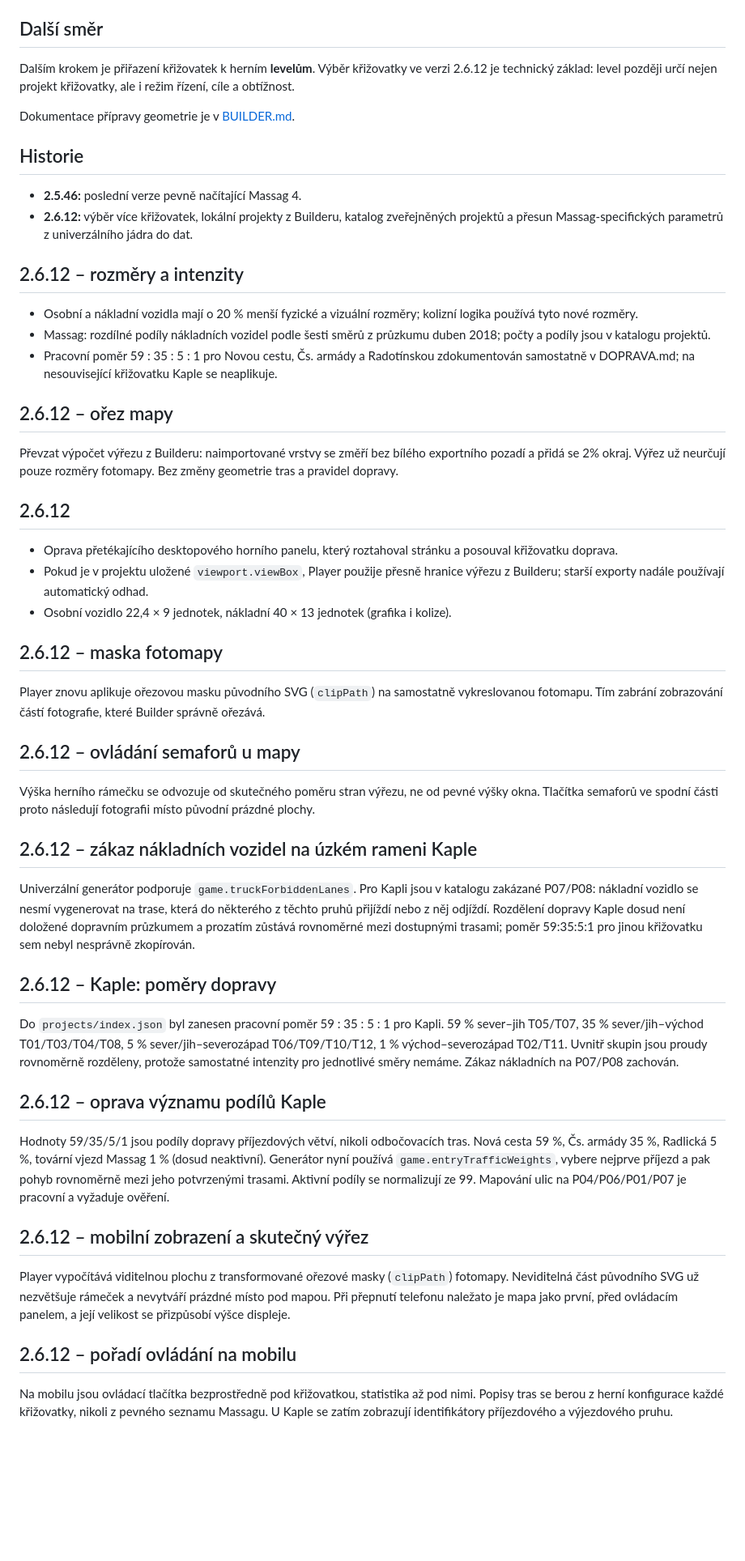
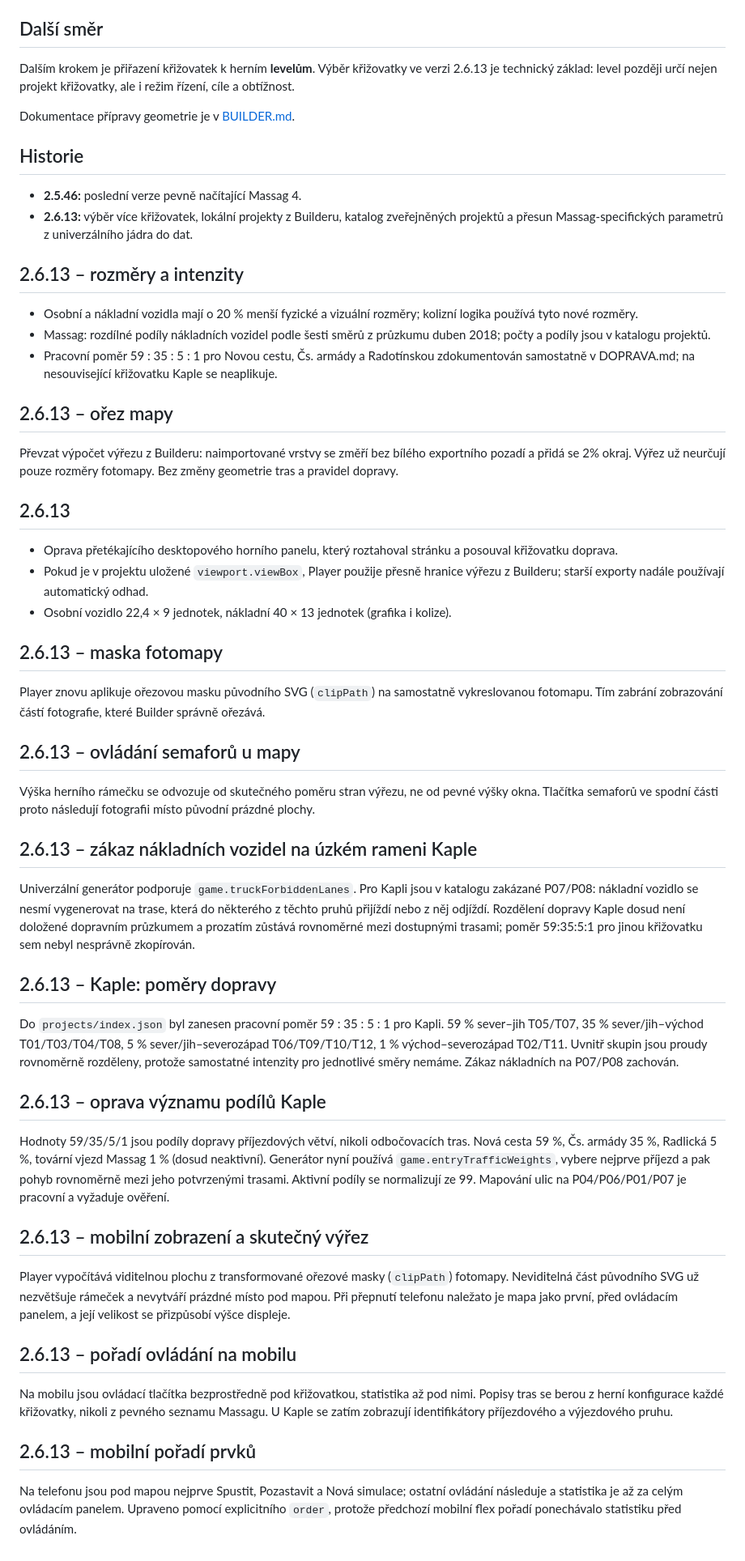
Before and after one commit to jhalasz/semafory, a Markdown page: HRA.md, the part around one of its changes. Shown at 81% size. Drawn GitHub-style; blank space fills up the shorter version.

Commit message:
Publish game 2.6.13 with corrected mobile control order

```diff
--- a/HRA.md
+++ b/HRA.md
@@ -77,55 +77,59 @@ Nový místní projekt bez zvláštní herní konfigurace lze také otevřít. P
 
 ## Další směr
 
-Dalším krokem je přiřazení křižovatek k herním **levelům**. Výběr křižovatky ve verzi 2.6.12 je technický základ: level později určí nejen projekt křižovatky, ale i režim řízení, cíle a obtížnost.
+Dalším krokem je přiřazení křižovatek k herním **levelům**. Výběr křižovatky ve verzi 2.6.13 je technický základ: level později určí nejen projekt křižovatky, ale i režim řízení, cíle a obtížnost.
 
 Dokumentace přípravy geometrie je v [BUILDER.md](BUILDER.md).
 
 ## Historie
 
 - **2.5.46:** poslední verze pevně načítající Massag 4.
-- **2.6.12:** výběr více křižovatek, lokální projekty z Builderu, katalog zveřejněných projektů a přesun Massag-specifických parametrů z univerzálního jádra do dat.
+- **2.6.13:** výběr více křižovatek, lokální projekty z Builderu, katalog zveřejněných projektů a přesun Massag-specifických parametrů z univerzálního jádra do dat.
 
-## 2.6.12 – rozměry a intenzity
+## 2.6.13 – rozměry a intenzity
 
 - Osobní a nákladní vozidla mají o 20 % menší fyzické a vizuální rozměry; kolizní logika používá tyto nové rozměry.
 - Massag: rozdílné podíly nákladních vozidel podle šesti směrů z průzkumu duben 2018; počty a podíly jsou v katalogu projektů.
 - Pracovní poměr 59 : 35 : 5 : 1 pro Novou cestu, Čs. armády a Radotínskou zdokumentován samostatně v DOPRAVA.md; na nesouvisející křižovatku Kaple se neaplikuje.
 
-## 2.6.12 – ořez mapy
+## 2.6.13 – ořez mapy
 
 Převzat výpočet výřezu z Builderu: naimportované vrstvy se změří bez bílého exportního pozadí a přidá se 2% okraj. Výřez už neurčují pouze rozměry fotomapy. Bez změny geometrie tras a pravidel dopravy.
 
-## 2.6.12
+## 2.6.13
 
 - Oprava přetékajícího desktopového horního panelu, který roztahoval stránku a posouval křižovatku doprava.
 - Pokud je v projektu uložené `viewport.viewBox`, Player použije přesně hranice výřezu z Builderu; starší exporty nadále používají automatický odhad.
 - Osobní vozidlo 22,4 × 9 jednotek, nákladní 40 × 13 jednotek (grafika i kolize).
 
-## 2.6.12 – maska fotomapy
+## 2.6.13 – maska fotomapy
 
 Player znovu aplikuje ořezovou masku původního SVG (`clipPath`) na samostatně vykreslovanou fotomapu. Tím zabrání zobrazování částí fotografie, které Builder správně ořezává.
 
-## 2.6.12 – ovládání semaforů u mapy
+## 2.6.13 – ovládání semaforů u mapy
 
 Výška herního rámečku se odvozuje od skutečného poměru stran výřezu, ne od pevné výšky okna. Tlačítka semaforů ve spodní části proto následují fotografii místo původní prázdné plochy.
 
-## 2.6.12 – zákaz nákladních vozidel na úzkém rameni Kaple
+## 2.6.13 – zákaz nákladních vozidel na úzkém rameni Kaple
 
 Univerzální generátor podporuje `game.truckForbiddenLanes`. Pro Kapli jsou v katalogu zakázané P07/P08: nákladní vozidlo se nesmí vygenerovat na trase, která do některého z těchto pruhů přijíždí nebo z něj odjíždí. Rozdělení dopravy Kaple dosud není doložené dopravním průzkumem a prozatím zůstává rovnoměrné mezi dostupnými trasami; poměr 59:35:5:1 pro jinou křižovatku sem nebyl nesprávně zkopírován.
 
-## 2.6.12 – Kaple: poměry dopravy
+## 2.6.13 – Kaple: poměry dopravy
 
 Do `projects/index.json` byl zanesen pracovní poměr 59 : 35 : 5 : 1 pro Kapli. 59 % sever–jih T05/T07, 35 % sever/jih–východ T01/T03/T04/T08, 5 % sever/jih–severozápad T06/T09/T10/T12, 1 % východ–severozápad T02/T11. Uvnitř skupin jsou proudy rovnoměrně rozděleny, protože samostatné intenzity pro jednotlivé směry nemáme. Zákaz nákladních na P07/P08 zachován.
 
-## 2.6.12 – oprava významu podílů Kaple
+## 2.6.13 – oprava významu podílů Kaple
 
 Hodnoty 59/35/5/1 jsou podíly dopravy příjezdových větví, nikoli odbočovacích tras. Nová cesta 59 %, Čs. armády 35 %, Radlická 5 %, tovární vjezd Massag 1 % (dosud neaktivní). Generátor nyní používá `game.entryTrafficWeights`, vybere nejprve příjezd a pak pohyb rovnoměrně mezi jeho potvrzenými trasami. Aktivní podíly se normalizují ze 99. Mapování ulic na P04/P06/P01/P07 je pracovní a vyžaduje ověření.
 
-## 2.6.12 – mobilní zobrazení a skutečný výřez
+## 2.6.13 – mobilní zobrazení a skutečný výřez
 
 Player vypočítává viditelnou plochu z transformované ořezové masky (`clipPath`) fotomapy. Neviditelná část původního SVG už nezvětšuje rámeček a nevytváří prázdné místo pod mapou. Při přepnutí telefonu naležato je mapa jako první, před ovládacím panelem, a její velikost se přizpůsobí výšce displeje.
 
-## 2.6.12 – pořadí ovládání na mobilu
+## 2.6.13 – pořadí ovládání na mobilu
 
 Na mobilu jsou ovládací tlačítka bezprostředně pod křižovatkou, statistika až pod nimi. Popisy tras se berou z herní konfigurace každé křižovatky, nikoli z pevného seznamu Massagu. U Kaple se zatím zobrazují identifikátory příjezdového a výjezdového pruhu.
+
+## 2.6.13 – mobilní pořadí prvků
+
+Na telefonu jsou pod mapou nejprve Spustit, Pozastavit a Nová simulace; ostatní ovládání následuje a statistika je až za celým ovládacím panelem. Upraveno pomocí explicitního `order`, protože předchozí mobilní flex pořadí ponechávalo statistiku před ovládáním.
```
Also changed, not shown: other parts of HRA.md (+3 -3 lines).
